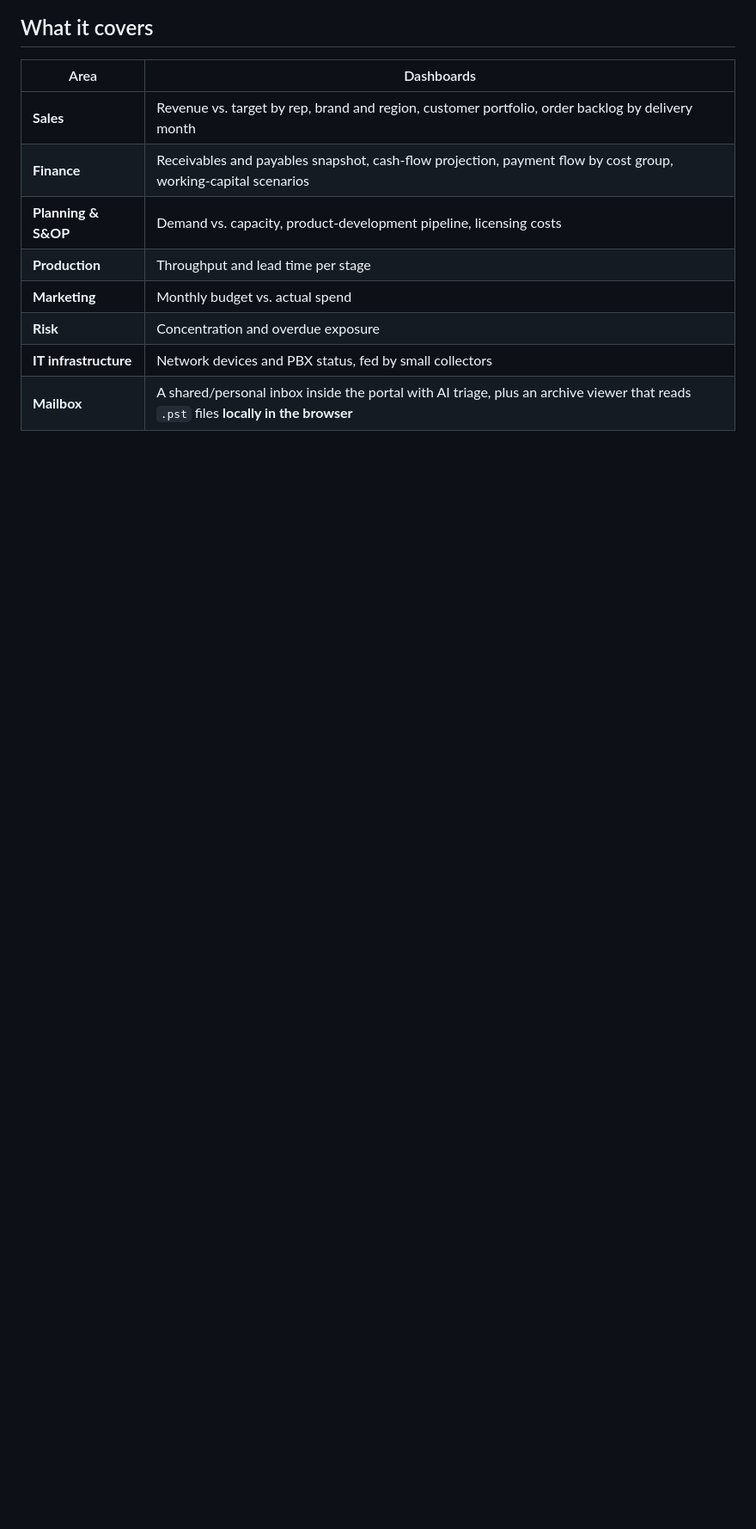
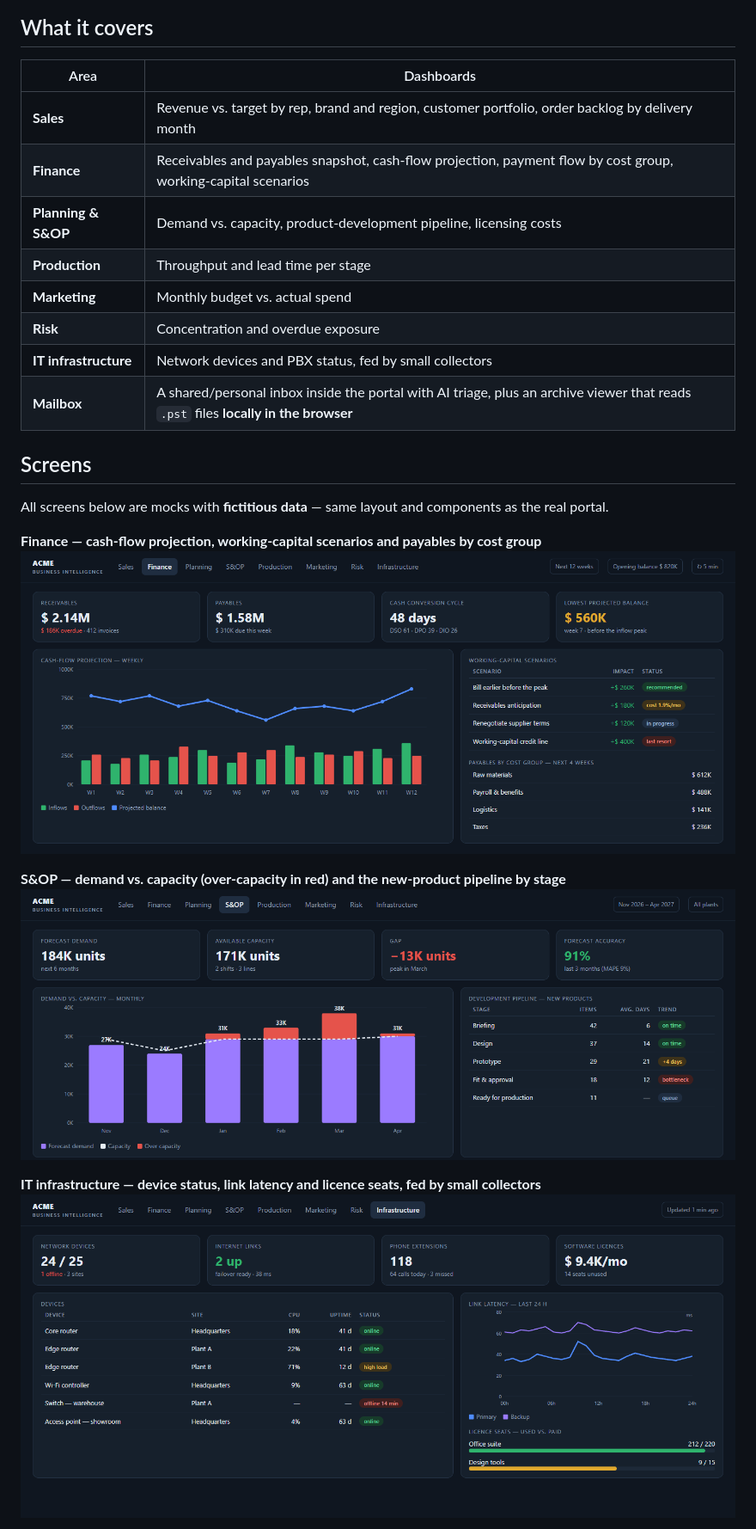
Before and after one commit to oguisacilotto/live-erp-bi-portal, a Markdown page: README.md, the part around one of its changes. Shown at 86% size. Drawn GitHub-style; pictures changed too: assets/bi-finance.png (added), assets/bi-infra.png (added), assets/bi-sop.png (added); blank space fills up the shorter version.

Commit message:
Add screens: finance, S&OP, infrastructure, share links, mailbox

```diff
--- a/README.md
+++ b/README.md
@@ -22,3 +22,17 @@ password-protected public links and a presentation mode for meeting-room TVs.
 | **Risk** | Concentration and overdue exposure |
 | **IT infrastructure** | Network devices and PBX status, fed by small collectors |
 | **Mailbox** | A shared/personal inbox inside the portal with AI triage, plus an archive viewer that reads `.pst` files **locally in the browser** |
+
+## Screens
+
+All screens below are mocks with **fictitious data** — same layout and components as the real portal.
+
+**Finance — cash-flow projection, working-capital scenarios and payables by cost group**
+![Finance dashboard](assets/bi-finance.png)
+
+**S&OP — demand vs. capacity (over-capacity in red) and the new-product pipeline by stage**
+![S&OP dashboard](assets/bi-sop.png)
+
+**IT infrastructure — device status, link latency and licence seats, fed by small collectors**
+![Infrastructure dashboard](assets/bi-infra.png)
+
```
Also changed, not shown: other parts of README.md (+5 -0 lines), assets/bi-mail.png (added), assets/bi-share.png (added).
